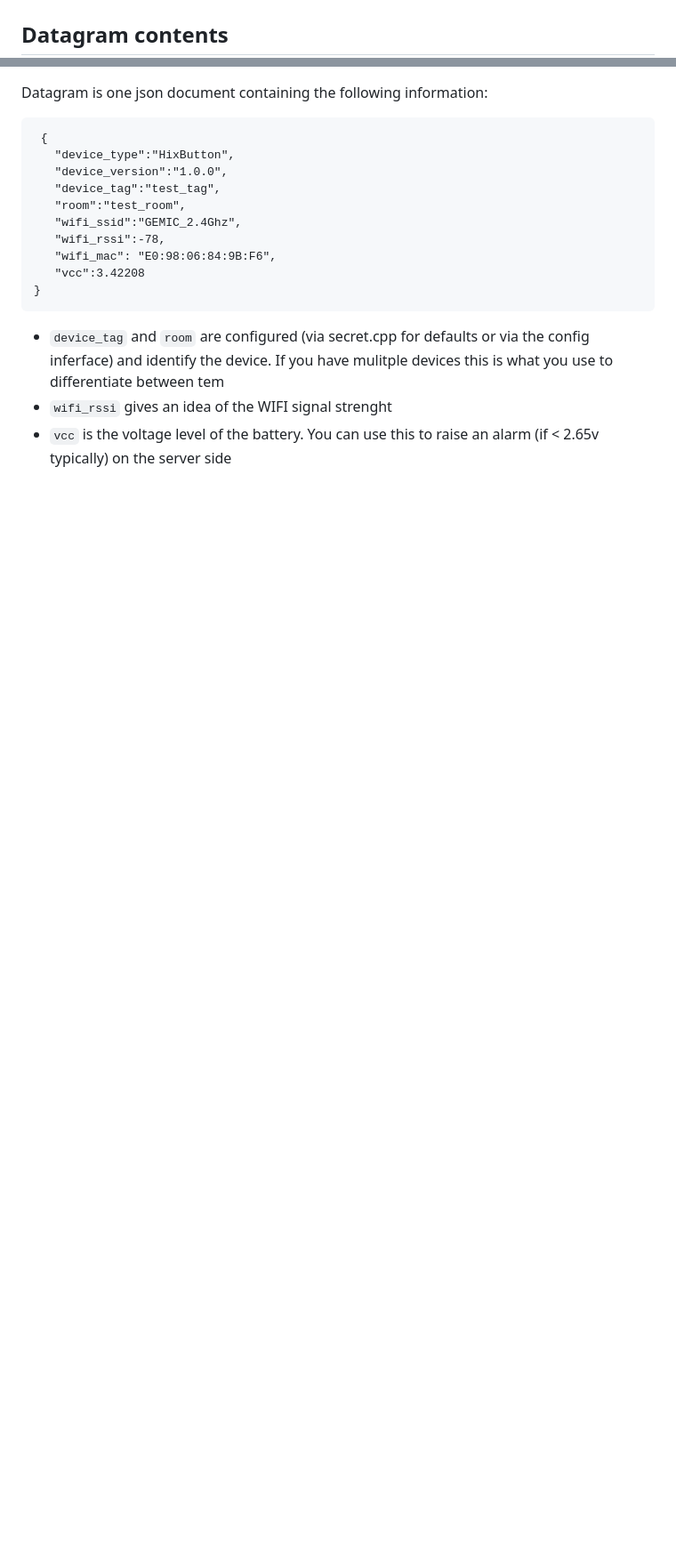
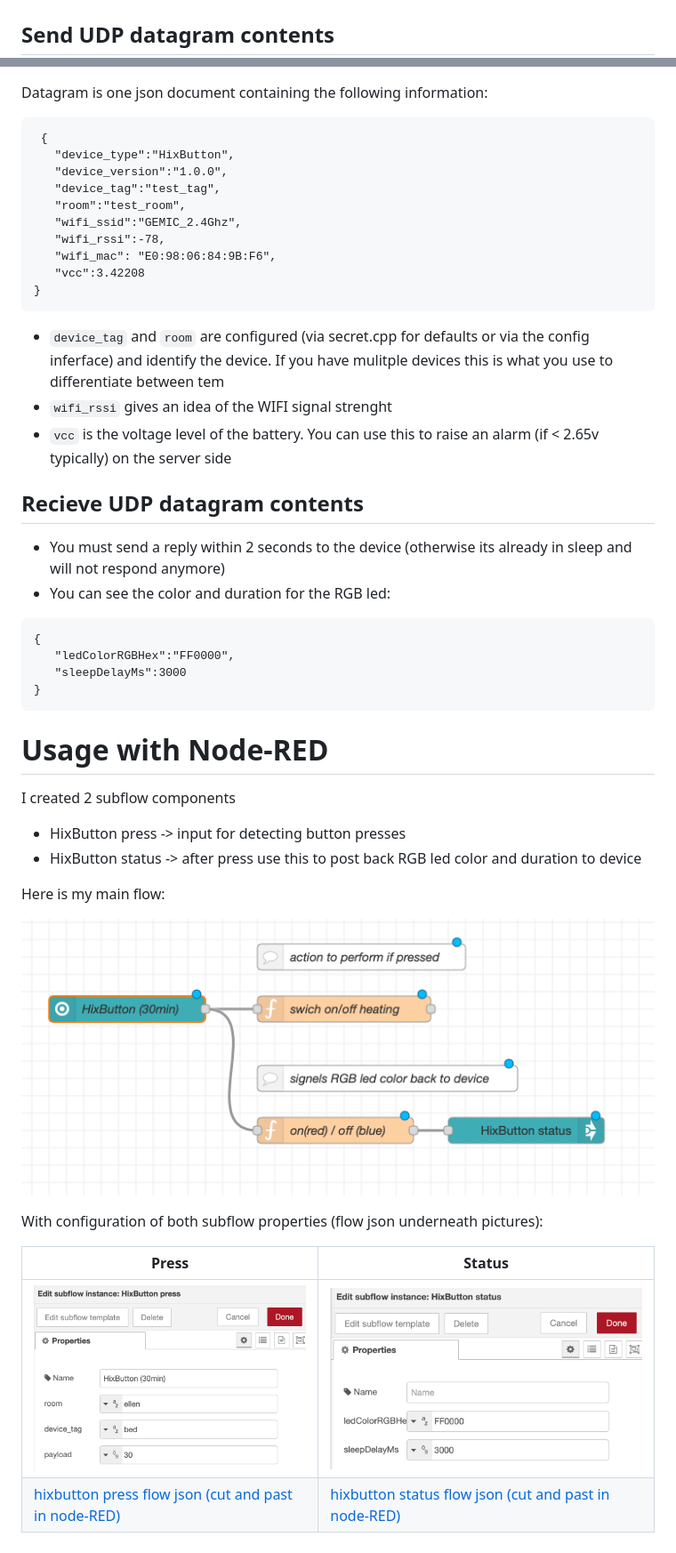
Before and after one commit to hixfield/HixButton, a Markdown page: software/README.md, 2 parts joined by grey strips. Shown: that part at 89% size. Rendered like a GitHub page; pictures changed too: software/images/nodered_hixbutton_press.png (added), software/images/nodered_hixbutton_status.png (added), software/images/nodered_main.png (added); blank space fills up the shorter version.

Commit message:
added node-RED example to readme(s)

````diff
--- a/software/README.md
+++ b/software/README.md
@@ -55,7 +56,7 @@
 * you will now see the web configuration screen that you can use the configure all settings:
 ![config web interface](images/config.png)
 
-## Datagram contents
+## Send UDP datagram contents
 Datagram is one json document containing the following information:
 
 ```
@@ -73,3 +74,30 @@ Datagram is one json document containing the following information:
 * `device_tag` and `room` are configured (via secret.cpp for defaults or via the config inferface) and identify the device. If you have mulitple devices this is what you use to differentiate between tem
 * `wifi_rssi` gives an idea of the WIFI signal strenght
 * `vcc` is the voltage level of the battery. You can use this to raise an alarm (if < 2.65v typically) on the server side
+
+## Recieve UDP datagram contents
+- You must send a reply within 2 seconds to the device (otherwise its already in sleep and will not respond anymore)
+- You can see the color and duration for the RGB led:
+
+```
+{
+   "ledColorRGBHex":"FF0000",
+   "sleepDelayMs":3000
+}
+```
+# Usage with Node-RED
+I created 2 subflow components
+
+- HixButton press -> input for detecting button presses
+- HixButton status -> after press use this to post back RGB led color and duration to device
+
+Here is my main flow:
+
+![main flow](images/nodered_main.png)
+
+With configuration of both subflow properties (flow json underneath pictures):
+
+| Press                                                             | Status                                                              |
+|-------------------------------------------------------------------|---------------------------------------------------------------------|
+| ![hixbutton press properties](images/nodered_hixbutton_press.png) | ![hixbutton status properties](images/nodered_hixbutton_status.png) |
+| [hixbutton press flow json (cut and past in node-RED)](images/nodered_hixbutton_press.json) | [hixbutton status flow json (cut and past in node-RED)](images/nodered_hixbutton_status.json) |
````
Also changed, not shown: other parts of software/README.md (+4 -3 lines), hardware/README.md (+3 -0 lines), 3 other files.
